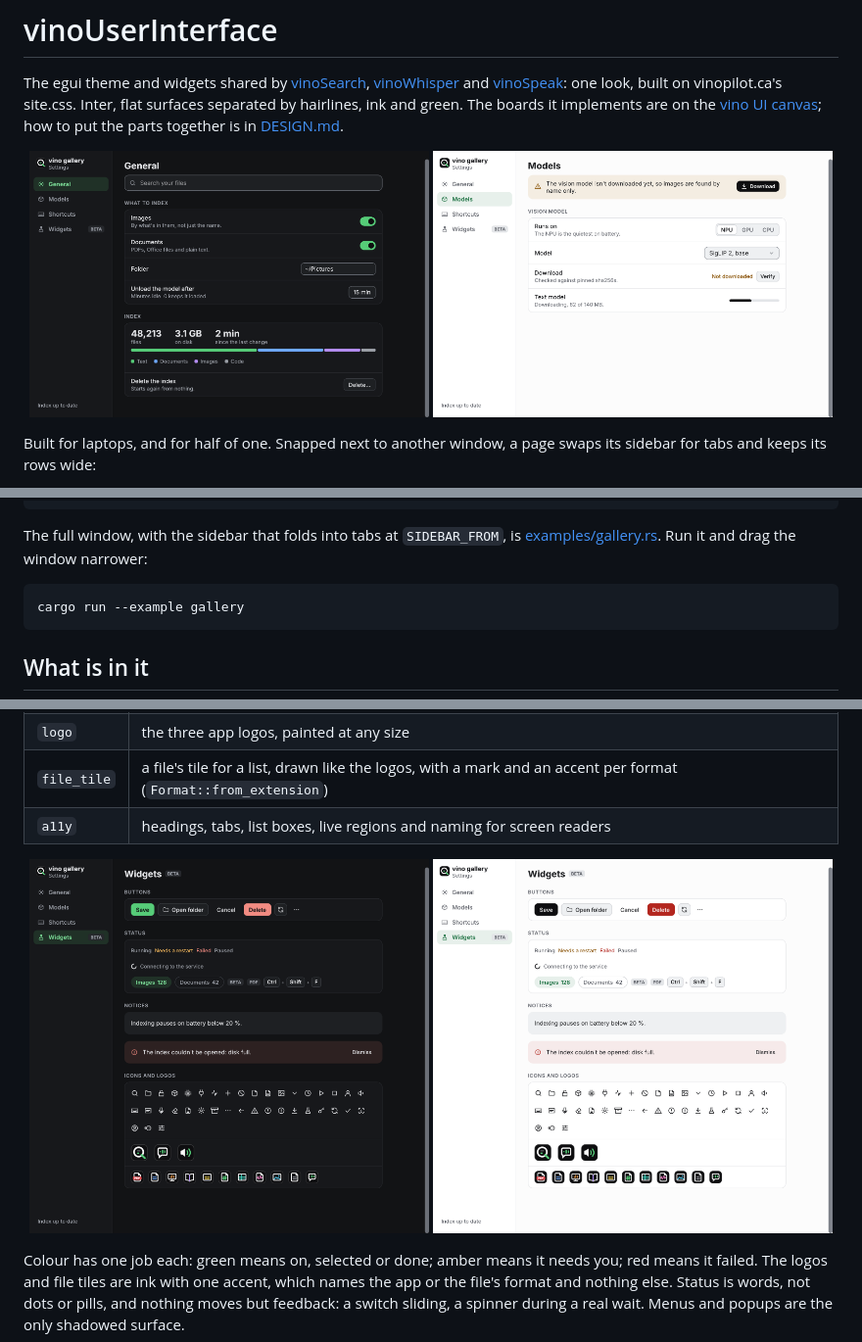
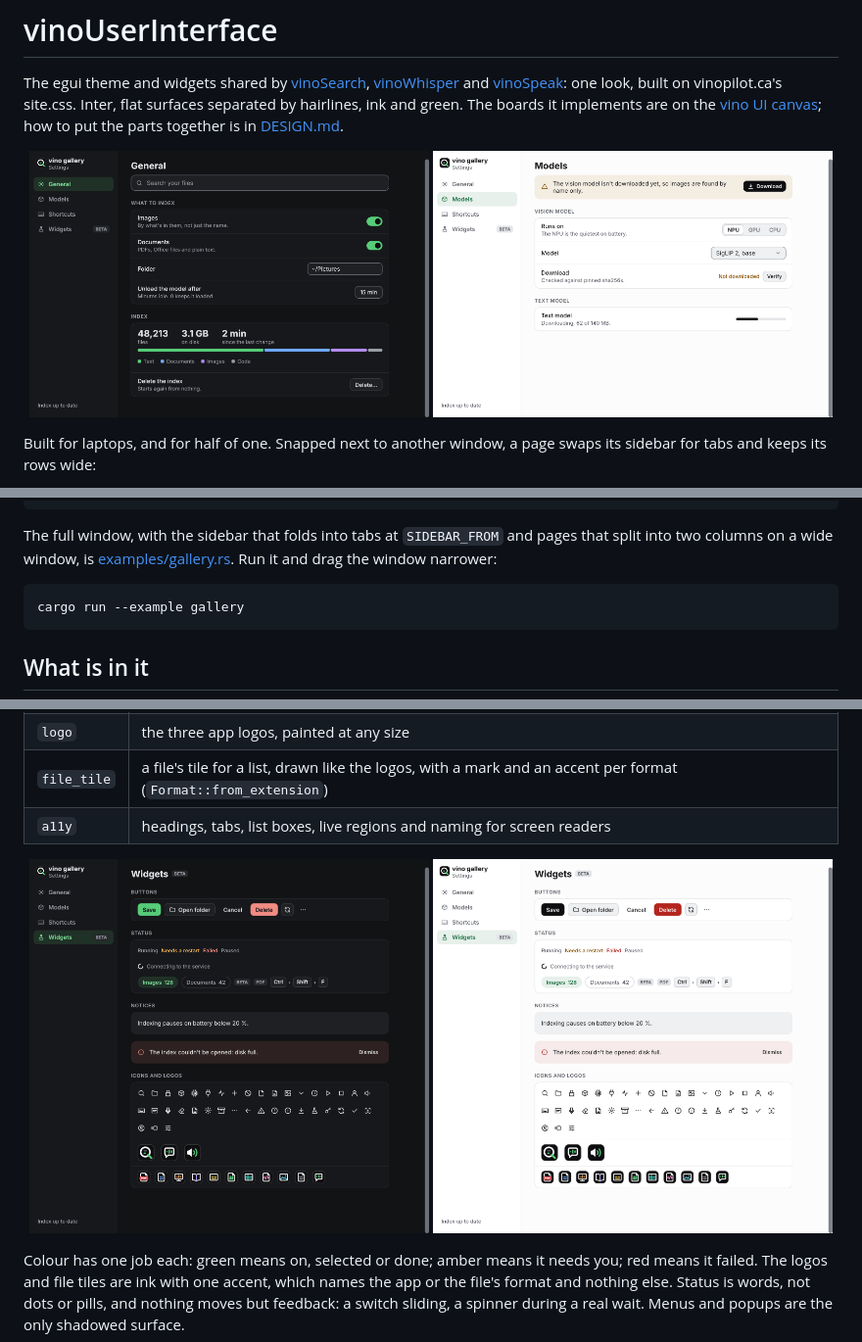
Before and after one commit to karanshukla/vinoUserInterface, a Markdown page: README.md, 3 parts joined by grey strips. Shown at 98% size. Drawn GitHub-style; pictures changed too: docs/images/settings-dark.png, docs/images/settings-light.png, docs/images/widgets-dark.png.

````diff
--- a/README.md
+++ b/README.md
@@ -89,7 +89,8 @@ fn main() -> eframe::Result {
 }
 ```
 
-The full window, with the sidebar that folds into tabs at `SIDEBAR_FROM`, is
+The full window, with the sidebar that folds into tabs at `SIDEBAR_FROM` and
+pages that split into two columns on a wide window, is
 [examples/gallery.rs](examples/gallery.rs). Run it and drag the window
 narrower:
 
````
Also changed, not shown: DESIGN.md (+35 -7 lines), docs/images/wide.png (added), 4 other files.
